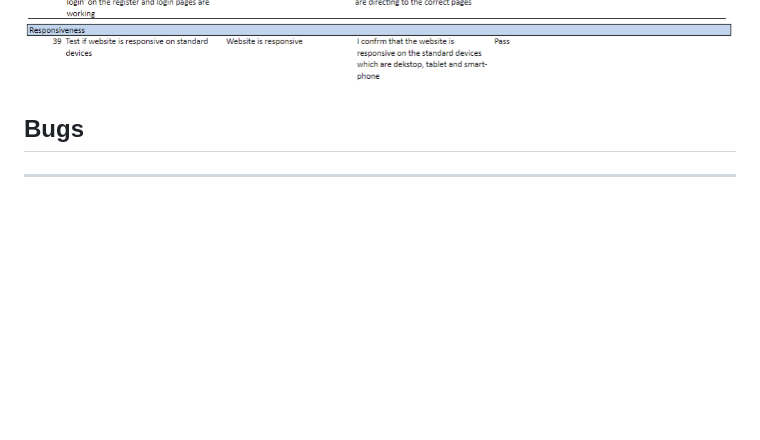
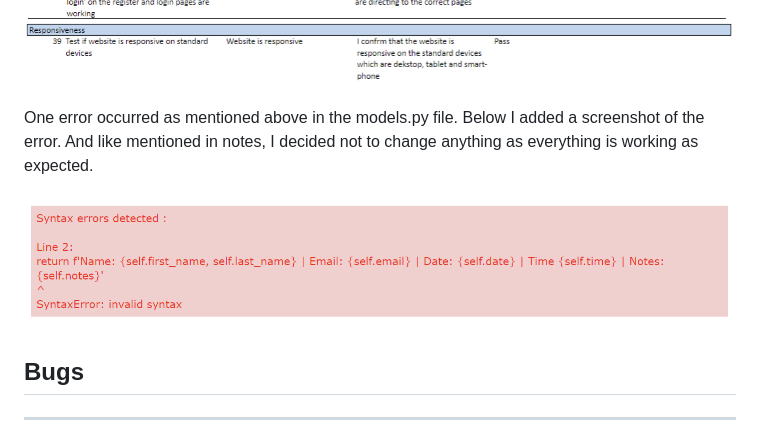
Before and after one commit to sharondrinkwaard/surfers-paradise, a Markdown page: README.md, the part around the change. Drawn GitHub-style; pictures changed too: static/images/syntax_error.png (added); blank space fills up the shorter version.

Commit message:
Add error screenshot in readme file

```diff
--- a/README.md
+++ b/README.md
@@ -147,6 +147,12 @@ Below I placed my testing sheet where all tests I have done are mentioned and th
 ![Testing sheet](/static/images/test_sheet3.png)
 
 
+One error occurred as mentioned above in the models.py file.
+Below I added a screenshot of the error.
+And like mentioned in notes, I decided not to change anything as everything is working as expected.
+
+![Error](/static/images/syntax_error.png)
+
 
 ## Bugs
 ---
```
